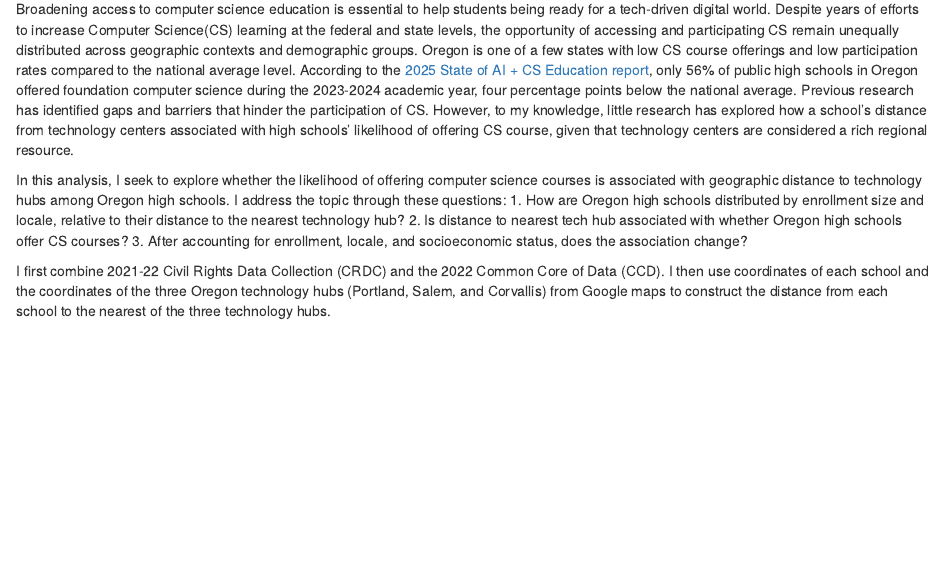
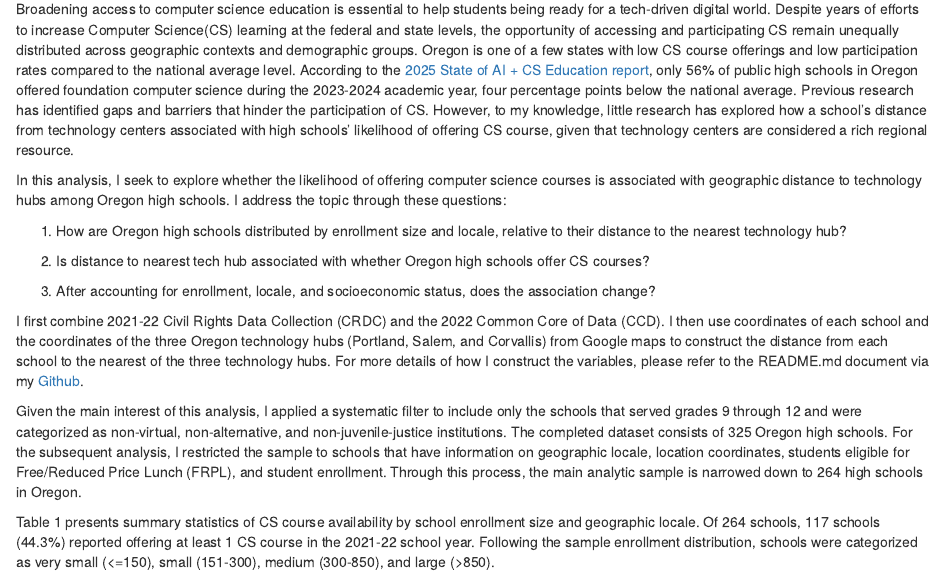
Before and after one commit to Go-M-C/EC_523, an R Markdown document (script/blog_draft.Rmd): the page in a window 1100 px wide, from 170 px down. Rendered offline with R 4.5, knitr and Pandoc, with nearby package versions; some code elsewhere in the file could not run offline.

Commit message:
Script update: Introduction section

````diff
--- a/script/blog_draft.Rmd
+++ b/script/blog_draft.Rmd
@@ -41,16 +43,25 @@ p_load(tidyverse, here, janitor,educationdata,haven,sjPlot,thematic)
+Broadening access to computer science education is essential to help students being ready for a tech-driven digital world. Despite years of efforts to increase Computer Science(CS) learning at the federal and state levels, the opportunity of accessing and participating CS remain unequally distributed across geographic contexts and demographic groups. Oregon is one of a few states with low CS course offerings and low participation rates compared to the national average level. According to the [2025 State of AI + CS Education report](https://advocacy.code.org/stateofdigitalfluency), only 56% of public high schools in Oregon offered foundation computer science during the 2023-2024 academic year, four percentage points below the national average. Previous research has identified gaps and barriers that hinder the participation of CS. However, to my knowledge, little research has explored how a school’s distance from technology centers associated with high schools' likelihood of offering CS course, given that technology centers are considered a rich regional resource.
+
+In this analysis, I seek to explore whether the likelihood of offering computer science courses is associated with geographic distance to technology hubs among Oregon high schools. I address the topic through these questions:
+
+1.  How are Oregon high schools distributed by enrollment size and locale, relative to their distance to the nearest technology hub?
+
+2.  Is distance to nearest tech hub associated with whether Oregon high schools offer CS courses?
+
+3.  After accounting for enrollment, locale, and socioeconomic status, does the association change?
+
+I first combine 2021-22 Civil Rights Data Collection (CRDC) and the 2022 Common Core of Data (CCD). I then use coordinates of each school and the coordinates of the three Oregon technology hubs (Portland, Salem, and Corvallis) from Google maps to construct the distance from each school to the nearest of the three technology hubs. For more details of how I construct the variables, please refer to the README.md document via my [Github](https://github.com/Go-M-C/EC_523).
+
+Given the main interest of this analysis, I applied a systematic filter to include only the schools that served grades 9 through 12 and were categorized as non-virtual, non-alternative, and non-juvenile-justice institutions. The completed dataset consists of 325 Oregon high schools. For the subsequent analysis, I restricted the sample to schools that have information on geographic locale, location coordinates, students eligible for Free/Reduced Price Lunch (FRPL), and student enrollment. Through this process, the main analytic sample is narrowed down to 264 high schools in Oregon.
+
+Table 1 presents summary statistics of CS course availability by school enrollment size and geographic locale. Of 264 schools, 117 schools (44.3%) reported offering at least 1 CS course in the 2021-22 school year. Following the sample enrollment distribution, schools were categorized as very small (<=150), small (151-300), medium (300-850), and large (>850).
+
 ```{r include=FALSE}
 
 cs <- read_csv(here("data/cs_final.csv"))
 
 ```
 
-# Introduction
+```{r}
 
-Broadening access to computer science education is essential to help students being ready for a tech-driven digital world. Despite years of efforts to increase Computer Science(CS) learning at the federal and state levels, the opportunity of accessing and participating CS remain unequally distributed across geographic contexts and demographic groups. Oregon is one of a few states with low CS course offerings and low participation rates compared to the national average level. According to the [2025 State of AI + CS Education report](https://advocacy.code.org/stateofdigitalfluency), only 56% of public high schools in Oregon offered foundation computer science during the 2023-2024 academic year, four percentage points below the national average. Previous research has identified gaps and barriers that hinder the participation of CS. However, to my knowledge, little research has explored how a school’s distance from technology centers associated with high schools' likelihood of offering CS course, given that technology centers are considered a rich regional resource.
-
-In this analysis, I seek to explore whether the likelihood of offering computer science courses is associated with geographic distance to technology hubs among Oregon high schools. I address the topic through these questions:
-1. How are Oregon high schools distributed by enrollment size and locale, relative to their distance to the nearest technology hub?
-2. Is distance to nearest tech hub associated with whether Oregon high schools offer CS courses?
-3. After accounting for enrollment, locale, and socioeconomic status, does the association change?
-
-I first combine 2021-22 Civil Rights Data Collection (CRDC) and the 2022 Common Core of Data (CCD). I then use coordinates of each school and the coordinates of the three Oregon technology hubs (Portland, Salem, and Corvallis) from Google maps to construct the distance from each school to the nearest of the three technology hubs.
+```
````
Also changed, not shown: script/blog_draft.Rmd (2 more changed lines).
